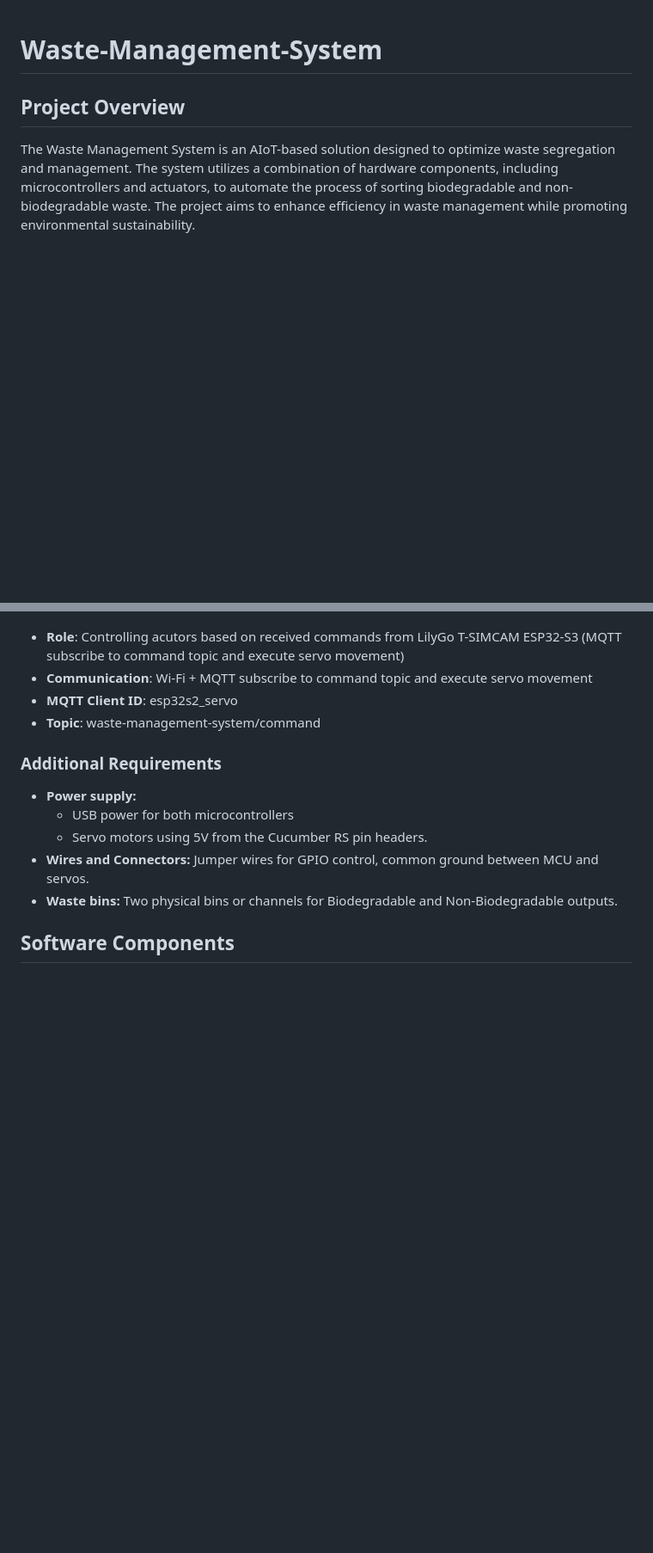
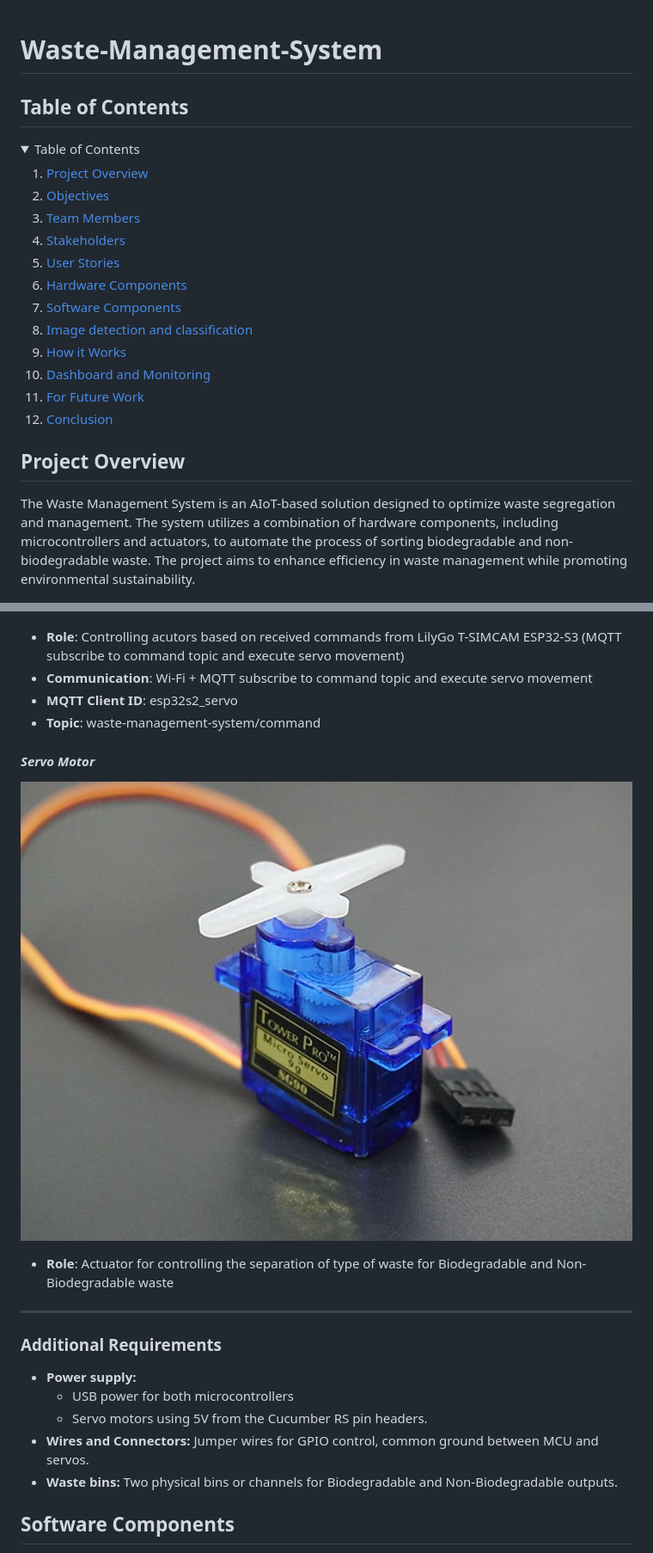
Before and after one commit to PeemChirapornchai/Waste-Management-System, a Markdown page: README.md, 2 parts joined by grey strips. Shown at 86% size. Drawn GitHub-style; pictures changed too: images/Servo-Motor.png (added); folded sections open; blank space fills up the shorter version.

```diff
--- a/README.md
+++ b/README.md
@@ -1 +1,20 @@
 # Waste-Management-System
+
+## Table of Contents
+
+<details>
+<summary>Table of Contents</summary>
+
+1. [Project Overview](#project-overview)
+2. [Objectives](#objectives)
+3. [Team Members](#team-members)
+4. [Stakeholders](#stakeholders)
+5. [User Stories](#user-stories)
+6. [Hardware Components](#hardware-components)
+7. [Software Components](#software-components)
+8. [Image detection and classification](#image-detection-and-classification)
+9. [How it Works](#how-it-works)
+10. [Dashboard and Monitoring](#dashboard-and-monitoring)
+11. [For Future Work](#for-future-work)
+12. [Conclusion](#conclusion)
+
@@ -73,6 +97,14 @@ The Waste Management System is an AIoT-based solution designed to optimize waste
 - **MQTT Client ID**: esp32s2_servo
 - **Topic**: waste-management-system/command
 
+#### _Servo Motor_
+
+![alt text](images/Servo-Motor.png)
+
+- **Role**: Actuator for controlling the separation of type of waste for Biodegradable and Non-Biodegradable waste
+
+---
+
 ### Additional Requirements
 
 - **Power supply:**
```
Also changed, not shown: other parts of README.md (+24 -7 lines), images/Dashboard_example.jpg (added).
